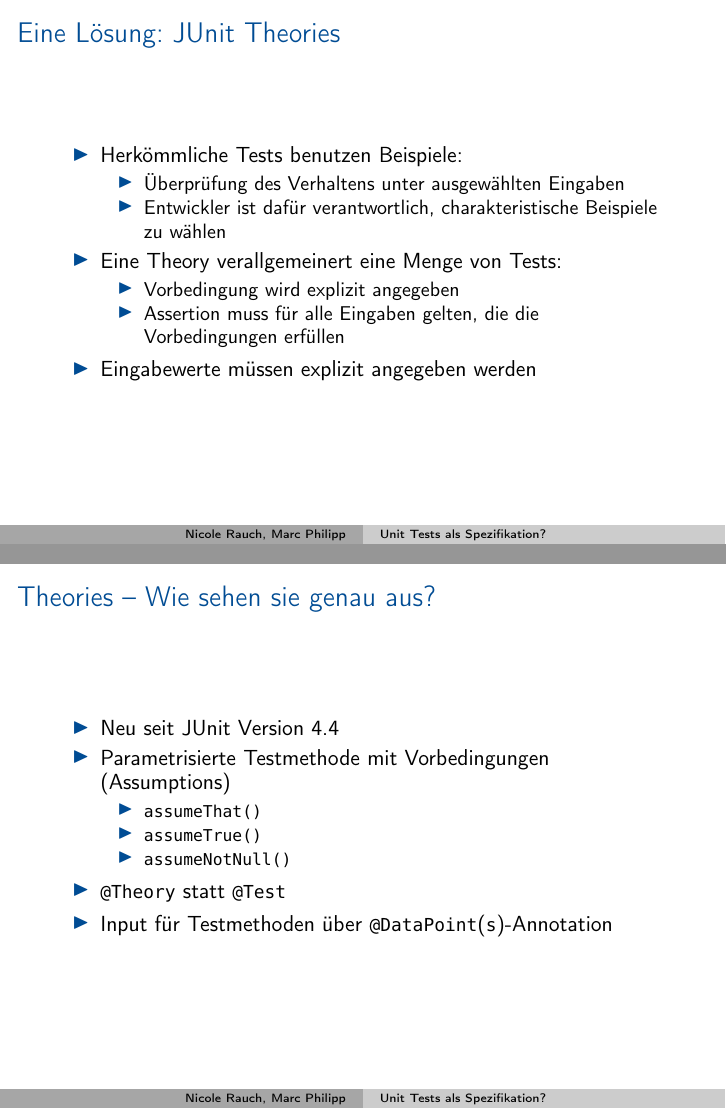
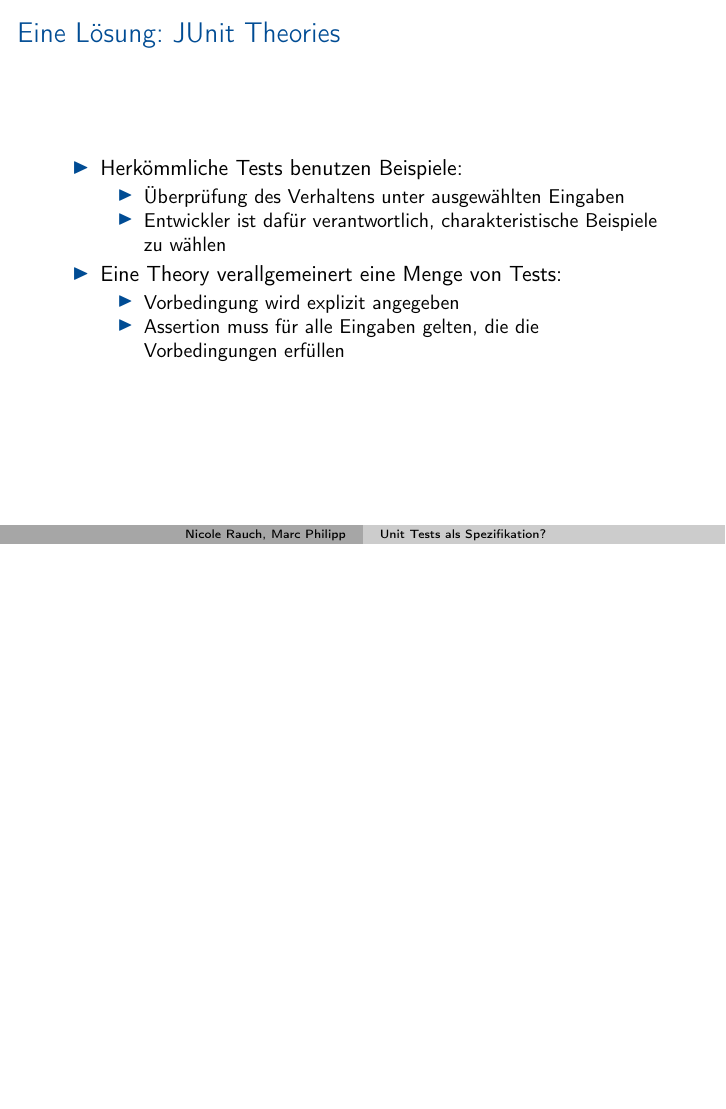
Before and after one commit to marcphilipp/xpdays2010, LaTeX slides (Folien/folien.tex, which reads Folien/part1.tex): pages 11 and 12 of 40 before the commit and page 11 of 39 after it, the two joined at a grey line, the shorter picture padded with empty space. Compiled offline with pdfLaTeX.

Commit message:
Kleine Änderungen an den Folien

```diff
--- a/Folien/part1.tex
+++ b/Folien/part1.tex
@@ -139,24 +137,23 @@ Kann man so etwas als Unit-Test formulieren?
 				\item Vorbedingung wird explizit angegeben
 				\item Assertion muss für alle Eingaben gelten, die die Vorbedingungen erfüllen
 			\end{itemize}
-		\item Eingabewerte müssen explizit angegeben werden
 	\end{itemize}
 \end{frame}
 
 
-\begin{frame}{Theories -- Wie sehen sie genau aus?}
-	\begin{itemize}
-		\item Neu seit JUnit Version 4.4
-		\item Parametrisierte Testmethode mit Vorbedingungen (Assumptions)
-			\begin{itemize}
-				\item \texttt{assumeThat()}
-				\item \texttt{assumeTrue()}
-				\item \texttt{assumeNotNull()}
-			\end{itemize}
-		\item \texttt{@Theory} statt \texttt{@Test}
-		\item Input für Testmethoden über \texttt{@DataPoint}(\texttt{s})-Annotation
-	\end{itemize}
-\end{frame}
+% \begin{frame}{Theories -- Wie sehen sie genau aus?}
+% 	\begin{itemize}
+% 		\item Neu seit JUnit Version 4.4
+% 		\item Parametrisierte Testmethode mit Vorbedingungen (Assumptions)
+% 			\begin{itemize}
+% 				\item \texttt{assumeThat()}
+% 				\item \texttt{assumeTrue()}
+% 				\item \texttt{assumeNotNull()}
+% 			\end{itemize}
+% 		\item \texttt{@Theory} statt \texttt{@Test}
+% 		\item Input für Testmethoden über \texttt{@DataPoint}(\texttt{s})-Annotation
+% 	\end{itemize}
+% \end{frame}
 
 
 \begin{frame}[fragile]{Theories für unsere Funktion}
```
Also changed, not shown: Folien/part1.tex (8 more changed lines).
